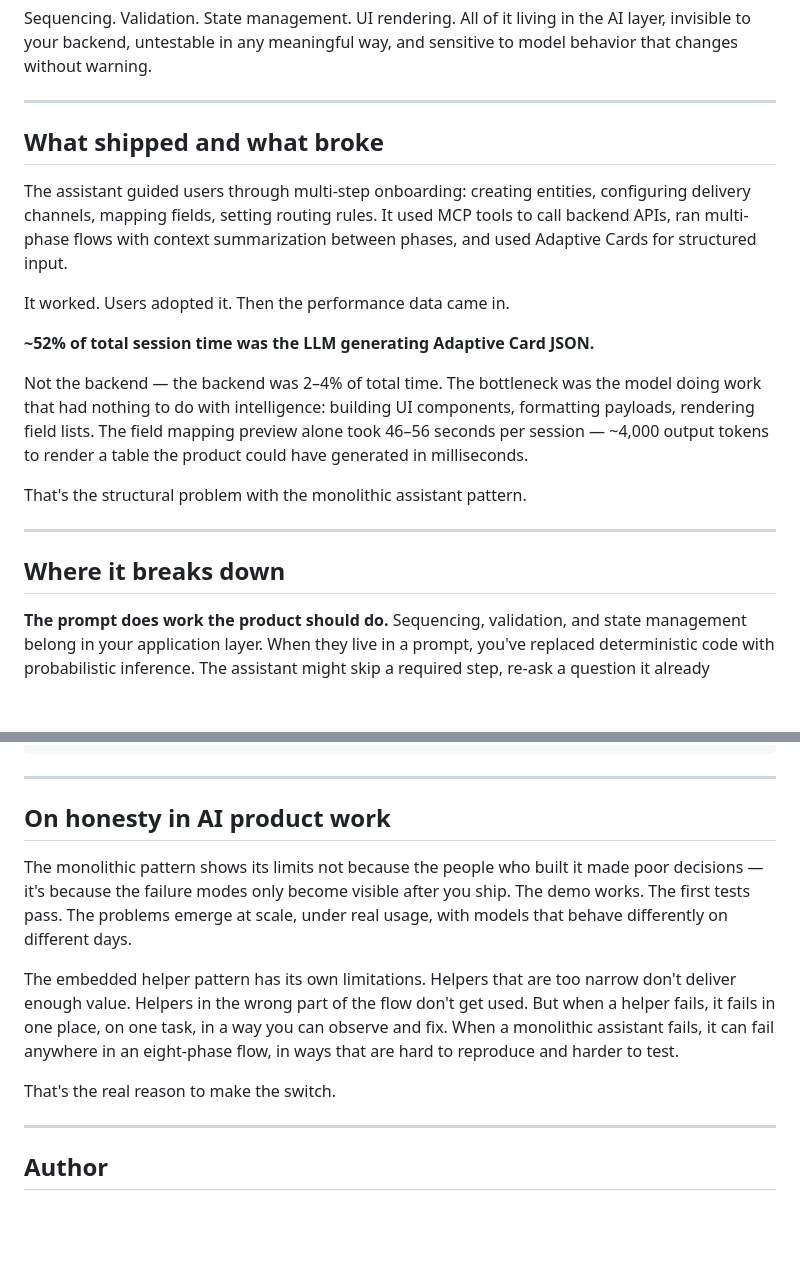
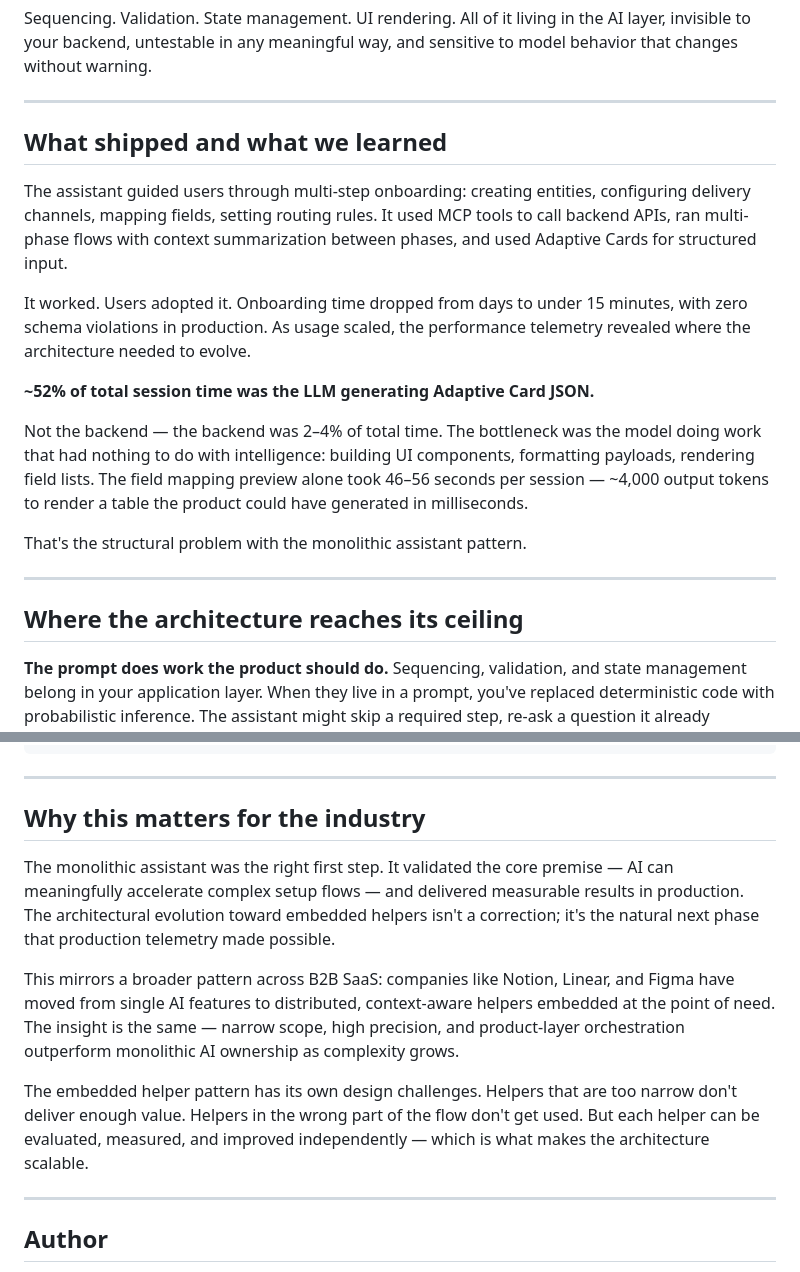
Before and after one commit to felipefaraone/ai-setup-patterns, a Markdown page: README.md, 2 parts joined by grey strips. GitHub-like rendering; blank space fills up the shorter version.

Commit message:
Improve README: product language, collaborative framing, industry benchmarks, positive MVP narrative
Refined the language to clarify the roles and evolution of the MCP-based AI assistant, emphasizing the collaborative effort and the insights gained from performance data.

```diff
--- a/README.md
+++ b/README.md
@@ -34,11 +34,11 @@ Sequencing. Validation. State management. UI rendering. All of it living in the
 
 ---
 
-## What shipped and what broke
+## What shipped and what we learned
 
 The assistant guided users through multi-step onboarding: creating entities, configuring delivery channels, mapping fields, setting routing rules. It used MCP tools to call backend APIs, ran multi-phase flows with context summarization between phases, and used Adaptive Cards for structured input.
 
-It worked. Users adopted it. Then the performance data came in.
+It worked. Users adopted it. Onboarding time dropped from days to under 15 minutes, with zero schema violations in production. As usage scaled, the performance telemetry revealed where the architecture needed to evolve.
 
 **~52% of total session time was the LLM generating Adaptive Card JSON.**
 
@@ -48,7 +48,7 @@ That's the structural problem with the monolithic assistant pattern.
 
 ---
 
-## Where it breaks down
+## Where the architecture reaches its ceiling
 
 **The prompt does work the product should do.**
 Sequencing, validation, and state management belong in your application layer. When they live in a prompt, you've replaced deterministic code with probabilistic inference. The assistant might skip a required step, re-ask a question it already answered, or lose state across a context summarization boundary.
@@ -125,13 +125,13 @@ ai-setup-patterns/
 
 ---
 
-## On honesty in AI product work
+## Why this matters for the industry
 
-The monolithic pattern shows its limits not because the people who built it made poor decisions — it's because the failure modes only become visible after you ship. The demo works. The first tests pass. The problems emerge at scale, under real usage, with models that behave differently on different days.
+The monolithic assistant was the right first step. It validated the core premise — AI can meaningfully accelerate complex setup flows — and delivered measurable results in production. The architectural evolution toward embedded helpers isn't a correction; it's the natural next phase that production telemetry made possible.
 
-The embedded helper pattern has its own limitations. Helpers that are too narrow don't deliver enough value. Helpers in the wrong part of the flow don't get used. But when a helper fails, it fails in one place, on one task, in a way you can observe and fix. When a monolithic assistant fails, it can fail anywhere in an eight-phase flow, in ways that are hard to reproduce and harder to test.
+This mirrors a broader pattern across B2B SaaS: companies like Notion, Linear, and Figma have moved from single AI features to distributed, context-aware helpers embedded at the point of need. The insight is the same — narrow scope, high precision, and product-layer orchestration outperform monolithic AI ownership as complexity grows.
 
-That's the real reason to make the switch.
+The embedded helper pattern has its own design challenges. Helpers that are too narrow don't deliver enough value. Helpers in the wrong part of the flow don't get used. But each helper can be evaluated, measured, and improved independently — which is what makes the architecture scalable.
 
 ---
 
```
Also changed, not shown: other parts of README.md (+2 -2 lines).
